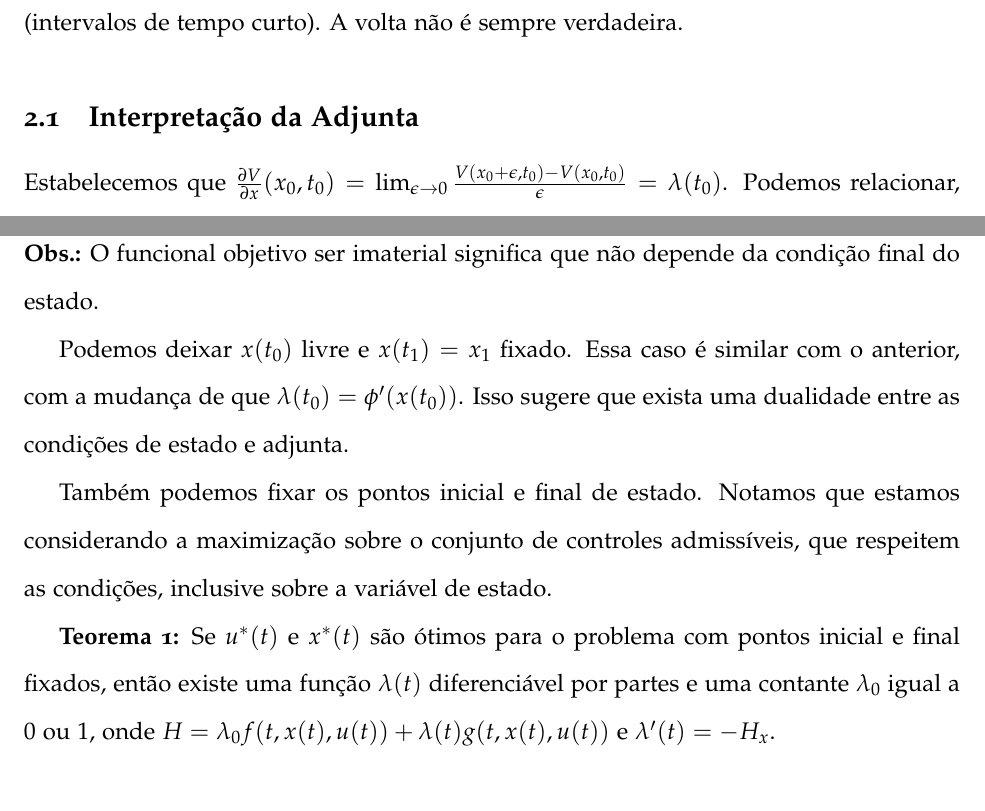
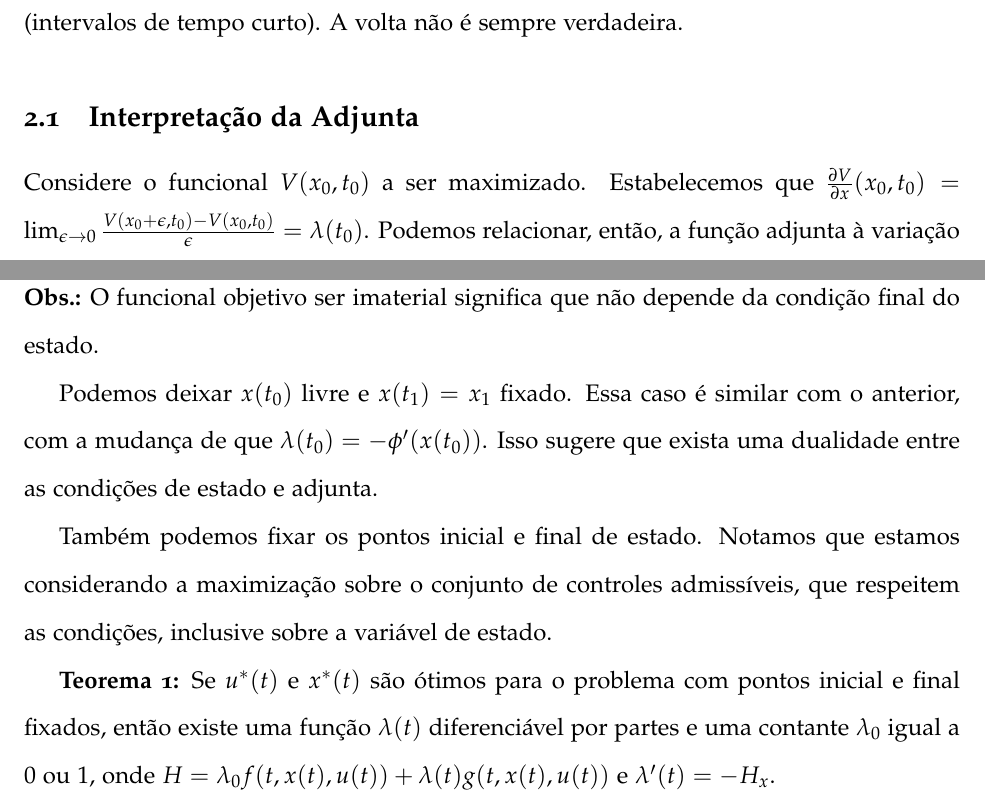
Before and after one commit to lucasmoschen/ta-sessions, a LaTeX document (Optimal_Control/Abstract/main.tex, which reads Optimal_Control/Abstract/Files/chapter2.tex, Optimal_Control/Abstract/Files/chapter3.tex): two parts of pages 5 and 7 of 18, joined at a grey line, cut so that both start at the same text. Compiled offline with pdfLaTeX.

Commit message:
Some mistakes were corrected

```diff
--- a/Optimal_Control/Abstract/Files/chapter2.tex
+++ b/Optimal_Control/Abstract/Files/chapter2.tex
@@ -19,7 +19,7 @@ Agora, temos que extender as condições necessárias para Lebesgue.
 
 \subsection{Interpretação da Adjunta}
 
-Estabelecemos que $\frac{\partial V}{\partial x}(x_0, t_0) = \lim_{\e \to 0} \frac{V(x_0 + \e, t_0) - V(x_0,t_0)}{\e} = \la(t_0)$. Podemos relacionar, então, a função adjunta à variação marginal da função custo/lucro com respeito ao estado. É o valor adicional associado com um incremento adicional da variável de estado. Podemos aproximar:
+Considere o funcional $V(x_0, t_0)$ a ser maximizado. Estabelecemos que $\frac{\partial V}{\partial x}(x_0, t_0) = \lim_{\e \to 0} \frac{V(x_0 + \e, t_0) - V(x_0,t_0)}{\e} = \la(t_0)$. Podemos relacionar, então, a função adjunta à variação marginal da função custo/lucro com respeito ao estado. É o valor adicional associado com um incremento adicional da variável de estado. Podemos aproximar:
 
 \begin{equation*}
     V(x_0 + \e,t_0) \approx V(x_0,t_0) + \e\la(t_0).
--- a/Optimal_Control/Abstract/Files/chapter3.tex
+++ b/Optimal_Control/Abstract/Files/chapter3.tex
@@ -15,7 +15,9 @@ A função $\phi$ é conhecida como termo payoff. A única mudança na obtençã
 
 \textbf{Obs.:} O funcional objetivo ser imaterial significa que não depende da condição final do estado.
 
-Podemos deixar $x(t_0)$ livre e $x(t_1) = x_1$ fixado. Essa caso é similar com o anterior, com a mudança de que $\la(t_0) = \phi '(x(t_0))$. Isso sugere que exista uma dualidade entre as condições de estado e adjunta.
+Podemos deixar $x(t_0)$ livre e $x(t_1) = x_1$ fixado. Essa caso é similar com
+o anterior, com a mudança de que $\la(t_0) = - \phi '(x(t_0))$. Isso sugere
+que exista uma dualidade entre as condições de estado e adjunta.
 
 Também podemos fixar os pontos inicial e final de estado. Notamos que estamos considerando a maximização sobre o conjunto de controles admissíveis, que respeitem as condições, inclusive sobre a variável de estado.
 
```
Also changed, not shown: Optimal_Control/Abstract/Files/chapter1.tex (+1 -1 lines), Optimal_Control/Abstract/Files/chapter3.tex (2 more changed lines).
